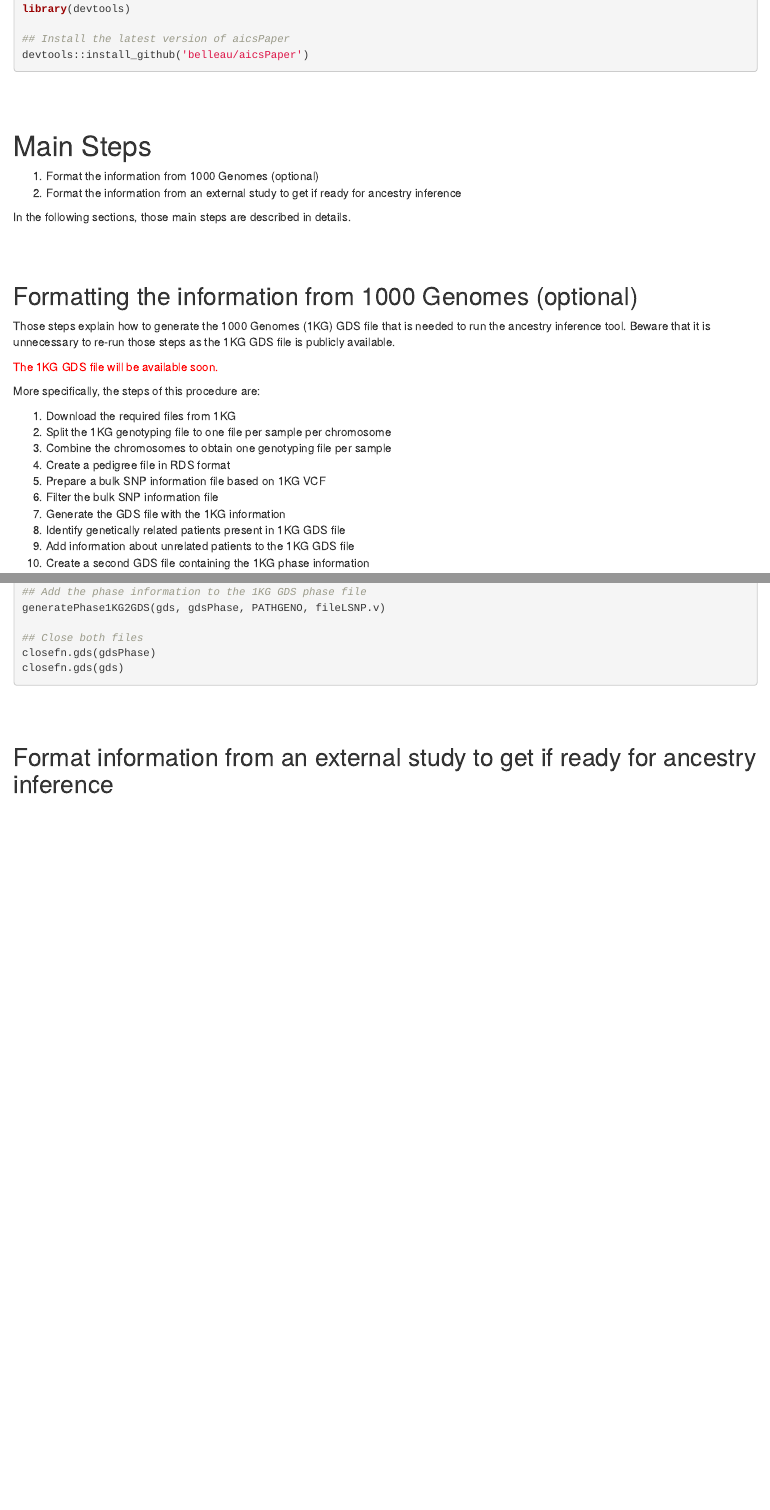
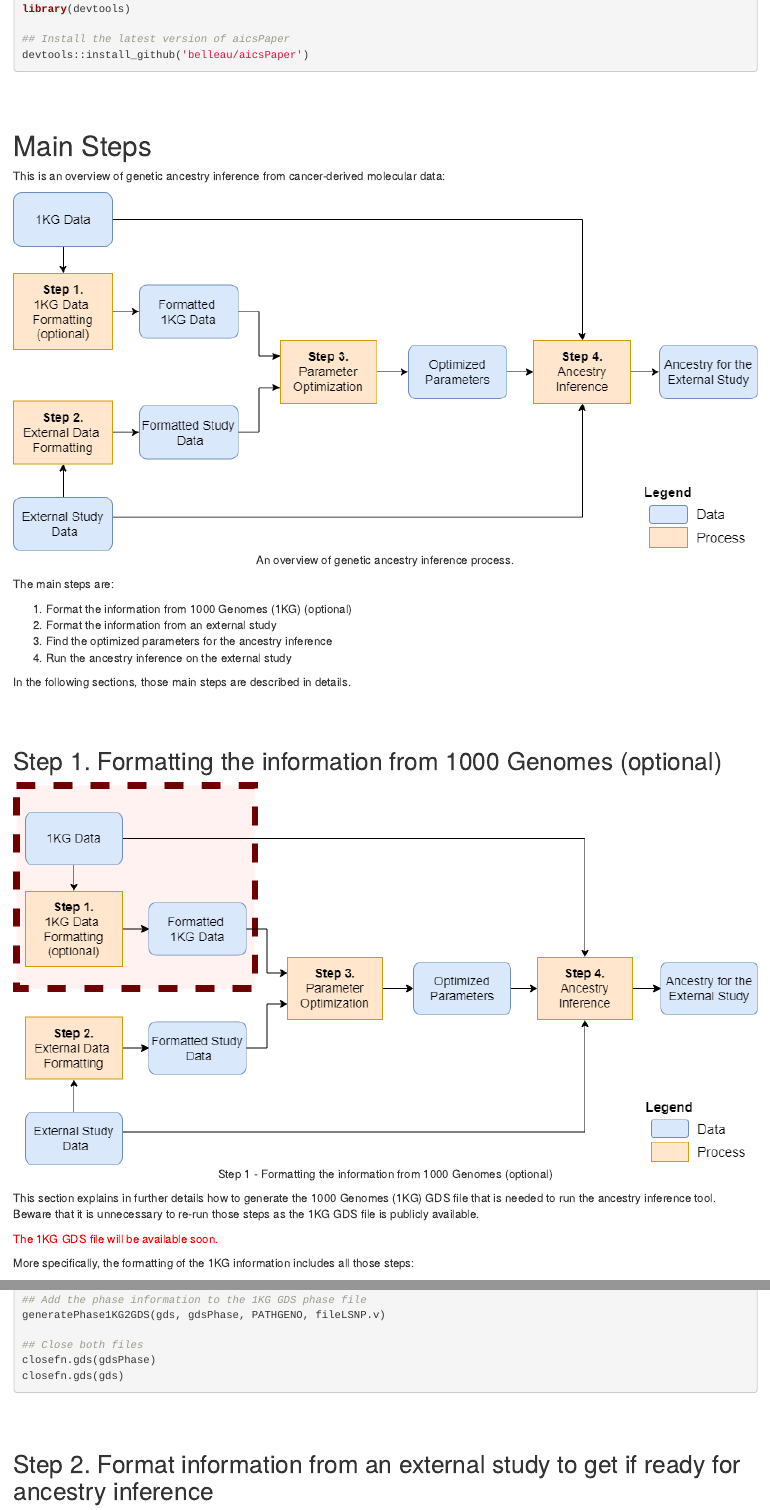
Before and after one commit to KrasnitzLab/RAIDS, an R Markdown document (vignettes/aicsPaper.Rmd): the page in a window 1100 px wide, from 1070 px down, and a second part further down, joined at a grey line. Rendered offline with R 4.5, knitr and Pandoc, with nearby package versions; drawn as R Markdown's standard HTML page in place of the format the file asks for; some code elsewhere in the file could not run offline; a font, style sheet, LaTeX package, included part or bibliography that could not be used is replaced or left out.

Commit message:
Adding figures to vignette

````diff
--- a/vignettes/aicsPaper.Rmd
+++ b/vignettes/aicsPaper.Rmd
@@ -90,23 +90,42 @@ devtools::install_github('belleau/aicsPaper')
 
 # Main Steps
 
-1. Format the information from 1000 Genomes (optional)
-2. Format the information from an external study to get if ready for ancestry inference
+
+This is an overview of genetic ancestry inference from cancer-derived
+molecular data:
+
+```{r graphMainSteps, echo = FALSE, fig.align="center", fig.cap="An overview of genetic ancestry inference process.", out.width = '120%', results='asis'}
+knitr::include_graphics("MainSteps_v01.png")
+```
+
+The main steps are:
+
+1. Format the information from 1000 Genomes (1KG) (optional)
+2. Format the information from an external study
+3. Find the optimized parameters for the ancestry inference
+4. Run the ancestry inference on the external study
 
 In the following sections, those main steps are described in details.
 
 <br>
 <br>
 
-## Formatting the information from 1000 Genomes (optional)
+## Step 1. Formatting the information from 1000 Genomes (optional)
 
-Those steps explain how to generate the 1000 Genomes (1KG) GDS file that is
-needed to run the ancestry inference tool. Beware that it is unnecessary to
-re-run those steps as the 1KG GDS file is publicly available.
+
+```{r graphStep1, echo = FALSE, fig.align="center", fig.cap="Step 1 - Formatting the information from 1000 Genomes (optional)", out.width = '120%', results='asis'}
+knitr::include_graphics("MainSteps_Step1_v01.png")
+```
+
+
+This section explains in further details how to generate the 1000 Genomes (1KG)
+GDS file that is needed to run the ancestry inference tool. Beware that it
+is unnecessary to re-run those steps as the 1KG GDS file is publicly available.
 
 <span style="color:red">The 1KG GDS file will be available soon.</span>
 
-More specifically, the steps of this procedure are:
+More specifically, the formatting of the 1KG information includes all those
+steps:
 
 1. Download the required files from 1KG
 2. Split the 1KG genotyping file to one file per sample per chromosome
@@ -445,7 +464,7 @@ closefn.gds(gds)
 <br>
 
 
-## Format information from an external study to get if ready for ancestry inference
+## Step 2. Format information from an external study to get if ready for ancestry inference
 
 To run the ancestry inference on samples from an external study, the sample
 information must be formatted in a specific format.
````
Also changed, not shown: vignettes/MainSteps_Step1_v01.png (added), vignettes/MainSteps_v01.png (added), vignettes/aicsPaper.Rmd (2 more changed lines).
